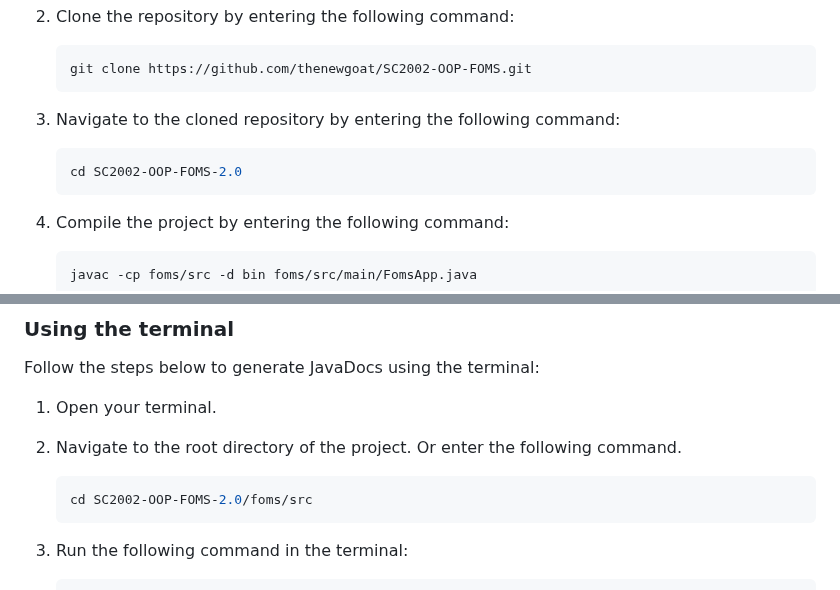
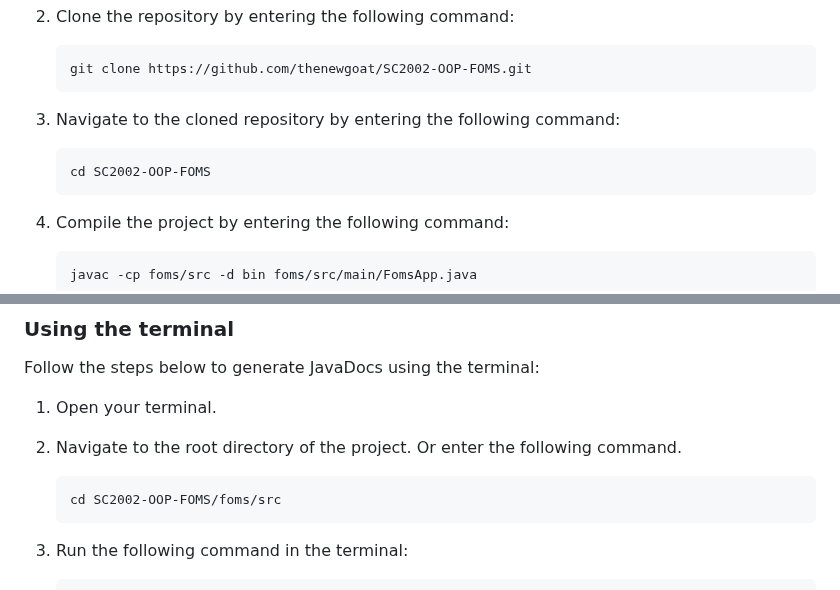
Before and after one commit to thenewgoat/SC2002-OOP-FOMS, a Markdown page: README.md, 2 parts joined by grey strips. Drawn GitHub-style.

````diff
--- a/README.md
+++ b/README.md
@@ -29,7 +29,7 @@ These setup instructions will guide you through the process of cloning the repos
    ```
 3. Navigate to the cloned repository by entering the following command:
    ```Bash
-   cd SC2002-OOP-FOMS-2.0
+   cd SC2002-OOP-FOMS
    ```
 4. Compile the project by entering the following command:
    ```Bash
@@ -49,7 +49,7 @@ Follow the steps below to generate JavaDocs using the terminal:
 
 2. Navigate to the root directory of the project. Or enter the following command.
    ```Bash
-   cd SC2002-OOP-FOMS-2.0/foms/src
+   cd SC2002-OOP-FOMS/foms/src
    ```
 3. Run the following command in the terminal:
    ```Bash
````
